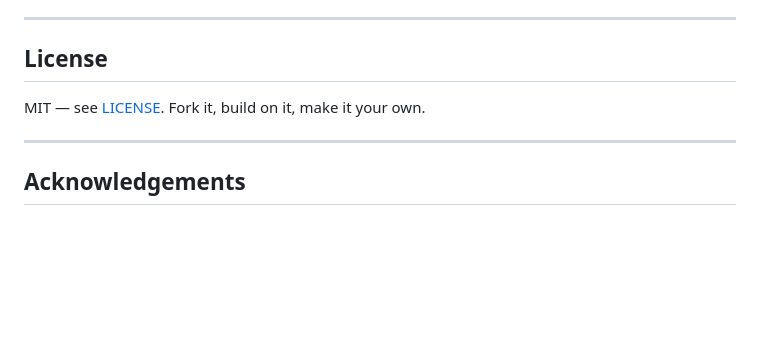
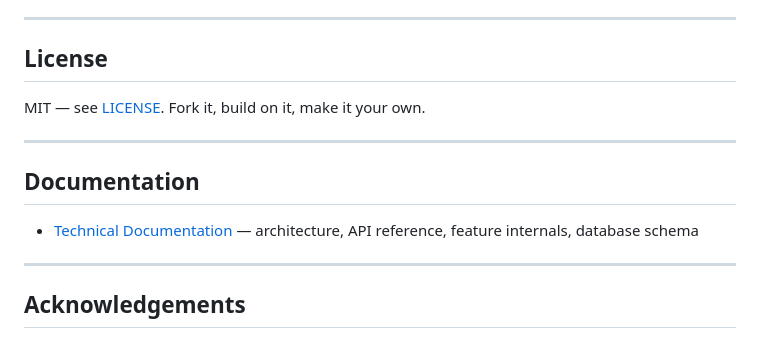
Before and after one commit to geekychakrabarti/youlearn, a Markdown page: README.md, the part around the change. Drawn GitHub-style; blank space fills up the shorter version.

Commit message:
Add technical documentation (architecture, API, feature internals)

```diff
--- a/README.md
+++ b/README.md
@@ -182,6 +182,12 @@ MIT — see [LICENSE](LICENSE). Fork it, build on it, make it your own.
 
 ---
 
+## Documentation
+
+- [Technical Documentation](docs/TECHNICAL.md) — architecture, API reference, feature internals, database schema
+
+---
+
 ## Acknowledgements
 
 - [yt-dlp](https://github.com/yt-dlp/yt-dlp) — YouTube downloading
```
Also changed, not shown: docs/TECHNICAL.md (added, +247 -0 lines).
